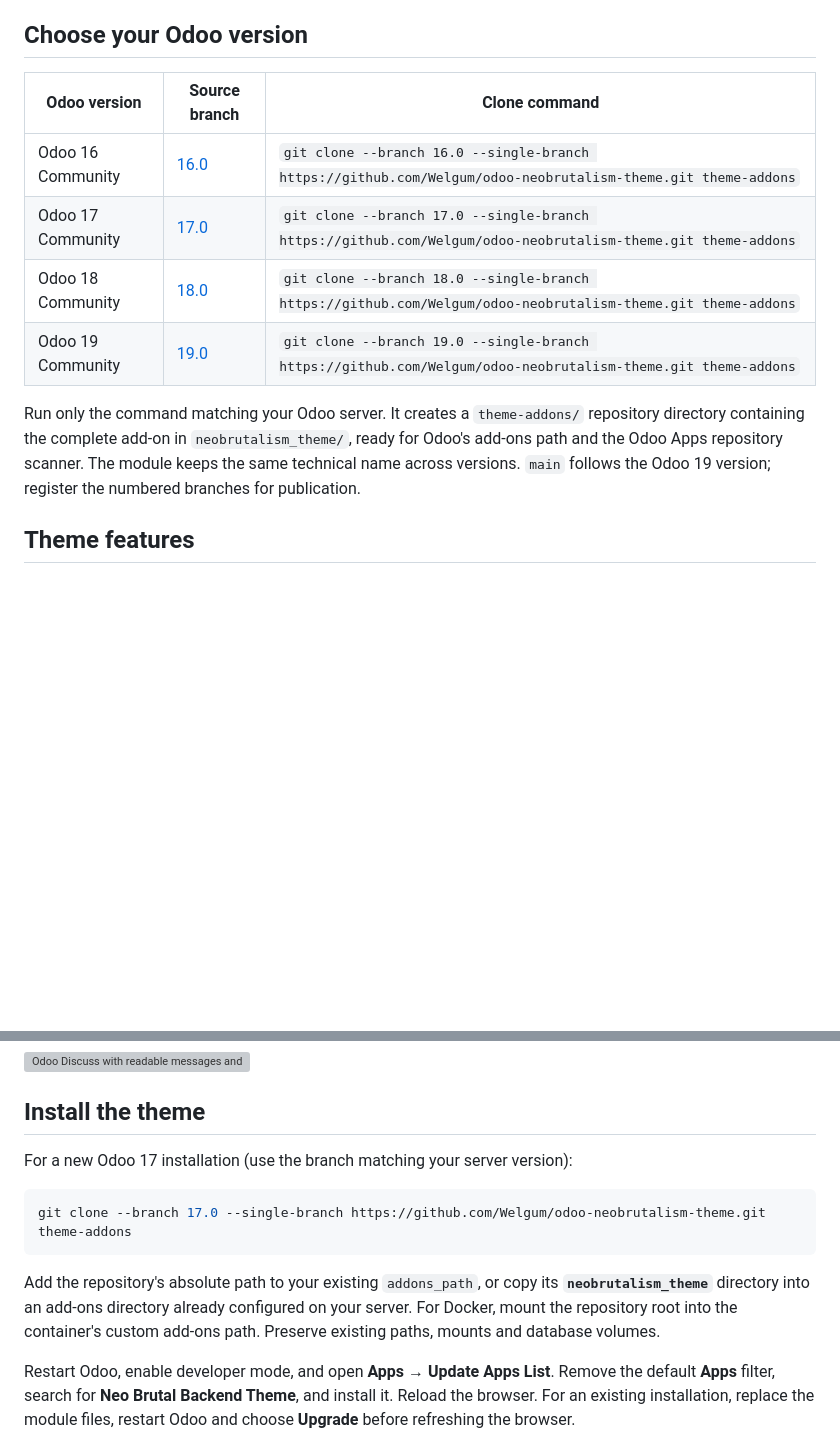
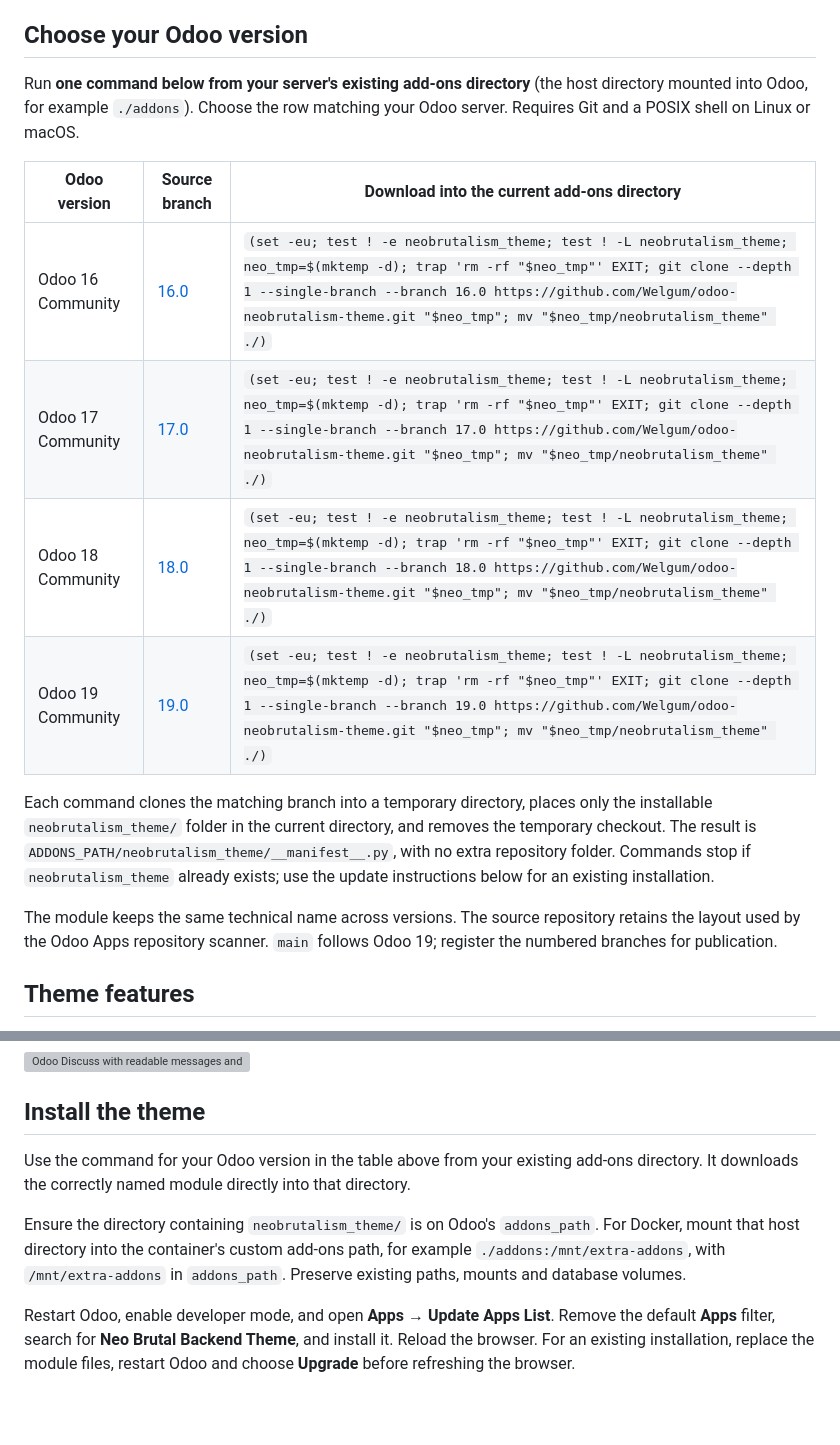
Before and after one commit to Welgum/odoo-neobrutalism-theme, a Markdown page: README.md, 2 parts joined by grey strips. GitHub-like rendering; blank space fills up the shorter version; grey boxes are pictures that could not be loaded.

Commit message:
Document one-command downloads directly into the add-ons directory

````diff
--- a/README.md
+++ b/README.md
@@ -4,14 +4,18 @@
 
 ## Choose your Odoo version
 
-| Odoo version | Source branch | Clone command |
+Run **one command below from your server's existing add-ons directory** (the host directory mounted into Odoo, for example `./addons`). Choose the row matching your Odoo server. Requires Git and a POSIX shell on Linux or macOS.
+
+| Odoo version | Source branch | Download into the current add-ons directory |
 | --- | --- | --- |
-| Odoo 16 Community | [16.0](https://github.com/Welgum/odoo-neobrutalism-theme/tree/16.0) | `git clone --branch 16.0 --single-branch https://github.com/Welgum/odoo-neobrutalism-theme.git theme-addons` |
-| Odoo 17 Community | [17.0](https://github.com/Welgum/odoo-neobrutalism-theme/tree/17.0) | `git clone --branch 17.0 --single-branch https://github.com/Welgum/odoo-neobrutalism-theme.git theme-addons` |
-| Odoo 18 Community | [18.0](https://github.com/Welgum/odoo-neobrutalism-theme/tree/18.0) | `git clone --branch 18.0 --single-branch https://github.com/Welgum/odoo-neobrutalism-theme.git theme-addons` |
-| Odoo 19 Community | [19.0](https://github.com/Welgum/odoo-neobrutalism-theme/tree/19.0) | `git clone --branch 19.0 --single-branch https://github.com/Welgum/odoo-neobrutalism-theme.git theme-addons` |
+| Odoo 16 Community | [16.0](https://github.com/Welgum/odoo-neobrutalism-theme/tree/16.0) | `(set -eu; test ! -e neobrutalism_theme; test ! -L neobrutalism_theme; neo_tmp=$(mktemp -d); trap 'rm -rf "$neo_tmp"' EXIT; git clone --depth 1 --single-branch --branch 16.0 https://github.com/Welgum/odoo-neobrutalism-theme.git "$neo_tmp"; mv "$neo_tmp/neobrutalism_theme" ./)` |
+| Odoo 17 Community | [17.0](https://github.com/Welgum/odoo-neobrutalism-theme/tree/17.0) | `(set -eu; test ! -e neobrutalism_theme; test ! -L neobrutalism_theme; neo_tmp=$(mktemp -d); trap 'rm -rf "$neo_tmp"' EXIT; git clone --depth 1 --single-branch --branch 17.0 https://github.com/Welgum/odoo-neobrutalism-theme.git "$neo_tmp"; mv "$neo_tmp/neobrutalism_theme" ./)` |
+| Odoo 18 Community | [18.0](https://github.com/Welgum/odoo-neobrutalism-theme/tree/18.0) | `(set -eu; test ! -e neobrutalism_theme; test ! -L neobrutalism_theme; neo_tmp=$(mktemp -d); trap 'rm -rf "$neo_tmp"' EXIT; git clone --depth 1 --single-branch --branch 18.0 https://github.com/Welgum/odoo-neobrutalism-theme.git "$neo_tmp"; mv "$neo_tmp/neobrutalism_theme" ./)` |
+| Odoo 19 Community | [19.0](https://github.com/Welgum/odoo-neobrutalism-theme/tree/19.0) | `(set -eu; test ! -e neobrutalism_theme; test ! -L neobrutalism_theme; neo_tmp=$(mktemp -d); trap 'rm -rf "$neo_tmp"' EXIT; git clone --depth 1 --single-branch --branch 19.0 https://github.com/Welgum/odoo-neobrutalism-theme.git "$neo_tmp"; mv "$neo_tmp/neobrutalism_theme" ./)` |
 
-Run only the command matching your Odoo server. It creates a `theme-addons/` repository directory containing the complete add-on in `neobrutalism_theme/`, ready for Odoo's add-ons path and the Odoo Apps repository scanner. The module keeps the same technical name across versions. `main` follows the Odoo 19 version; register the numbered branches for publication.
+Each command clones the matching branch into a temporary directory, places only the installable `neobrutalism_theme/` folder in the current directory, and removes the temporary checkout. The result is `ADDONS_PATH/neobrutalism_theme/__manifest__.py`, with no extra repository folder. Commands stop if `neobrutalism_theme` already exists; use the update instructions below for an existing installation.
+
+The module keeps the same technical name across versions. The source repository retains the layout used by the Odoo Apps repository scanner. `main` follows Odoo 19; register the numbered branches for publication.
 
 ## Theme features
 
@@ -33,13 +37,9 @@ The screenshots below belong to the Odoo version of the currently selected branc
 
 ## Install the theme
 
-For a new Odoo 17 installation (use the branch matching your server version):
+Use the command for your Odoo version in the table above from your existing add-ons directory. It downloads the correctly named module directly into that directory.
 
-```bash
-git clone --branch 17.0 --single-branch https://github.com/Welgum/odoo-neobrutalism-theme.git theme-addons
-```
-
-Add the repository's absolute path to your existing `addons_path`, or copy its **`neobrutalism_theme`** directory into an add-ons directory already configured on your server. For Docker, mount the repository root into the container's custom add-ons path. Preserve existing paths, mounts and database volumes.
+Ensure the directory containing `neobrutalism_theme/` is on Odoo's `addons_path`. For Docker, mount that host directory into the container's custom add-ons path, for example `./addons:/mnt/extra-addons`, with `/mnt/extra-addons` in `addons_path`. Preserve existing paths, mounts and database volumes.
 
 Restart Odoo, enable developer mode, and open **Apps → Update Apps List**. Remove the default **Apps** filter, search for **Neo Brutal Backend Theme**, and install it. Reload the browser. For an existing installation, replace the module files, restart Odoo and choose **Upgrade** before refreshing the browser.
 
````
